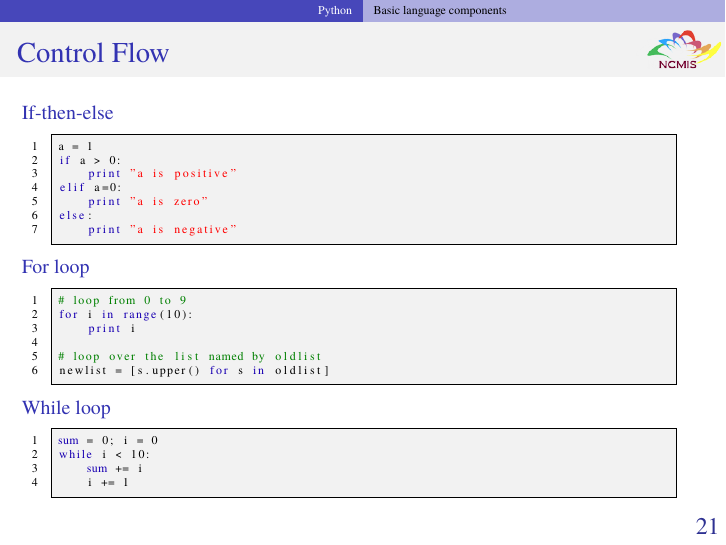
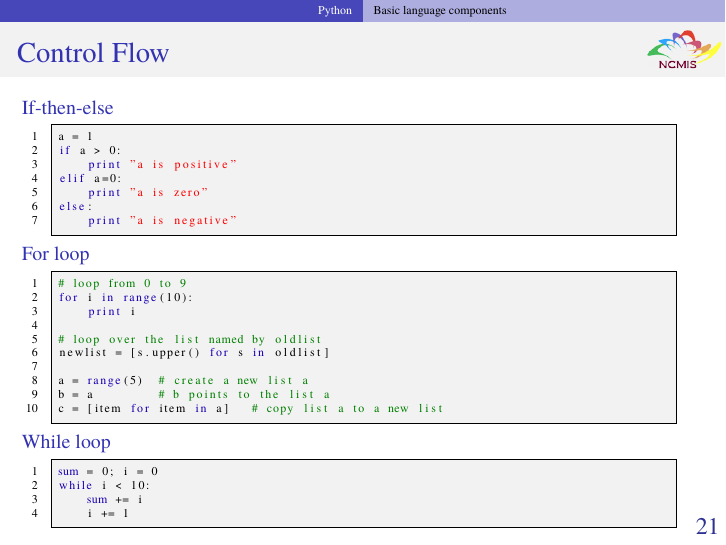
Before and after one commit to zhangcs/TalkDLSoftware, LaTeX slides (talk.tex, which reads topics/Python.tex): page 26 of 51. Compiled offline with pdfLaTeX.

Commit message:
Update python tutorial

```diff
--- a/topics/Python.tex
+++ b/topics/Python.tex
@@ -152,6 +152,10 @@ for i in range(10):
 
 # loop over the list named by oldlist
 newlist = [s.upper() for s in oldlist]
+
+a = range(5)  # create a new list a
+b = a         # b points to the list a
+c = [item for item in a]   # copy list a to a new list
 \end{lstlisting}
 
 \structure{While loop}
```
Also changed, not shown: talk.pdf.
